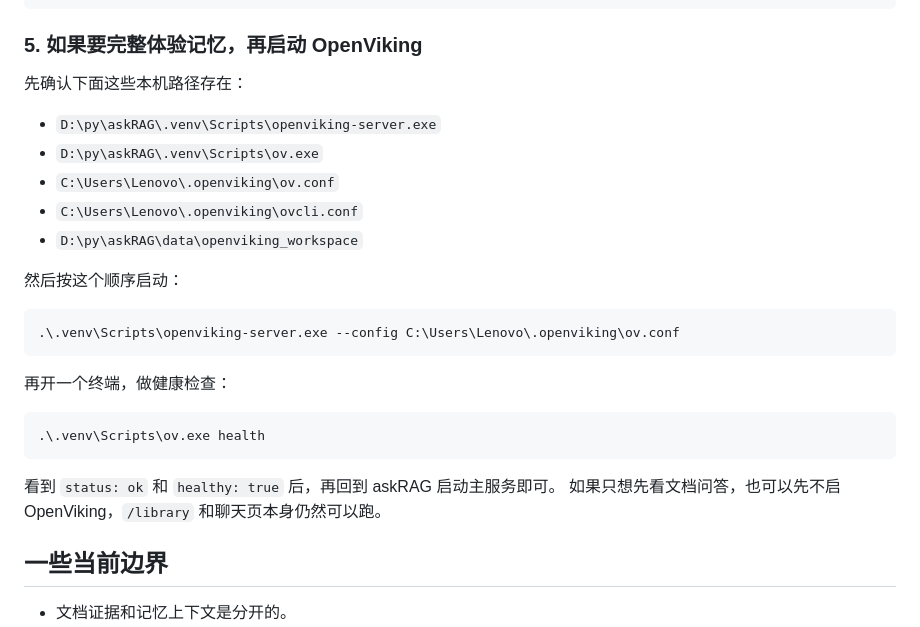
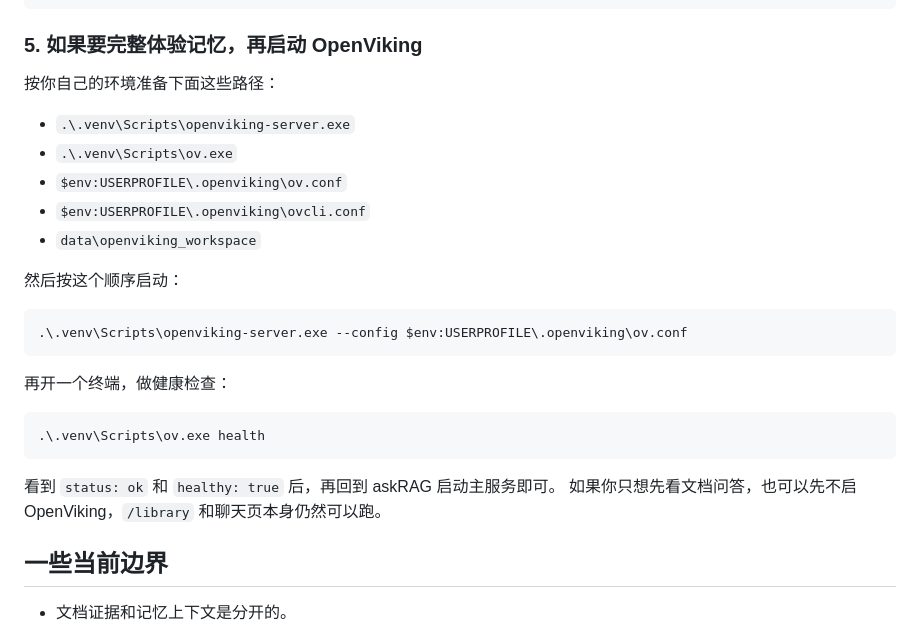
Before and after one commit to Zoean-z/askRAG, a Markdown page: README.md, the part around the change. GitHub-like rendering.

Commit message:
Generalize OpenViking README instructions

````diff
--- a/README.md
+++ b/README.md
@@ -87,18 +87,18 @@ Library: http://127.0.0.1:8001/library
 
 ### 5. 如果要完整体验记忆，再启动 OpenViking
 
-先确认下面这些本机路径存在：
+按你自己的环境准备下面这些路径：
 
-- `D:\py\askRAG\.venv\Scripts\openviking-server.exe`
-- `D:\py\askRAG\.venv\Scripts\ov.exe`
-- `C:\Users\Lenovo\.openviking\ov.conf`
-- `C:\Users\Lenovo\.openviking\ovcli.conf`
-- `D:\py\askRAG\data\openviking_workspace`
+- `.\.venv\Scripts\openviking-server.exe`
+- `.\.venv\Scripts\ov.exe`
+- `$env:USERPROFILE\.openviking\ov.conf`
+- `$env:USERPROFILE\.openviking\ovcli.conf`
+- `data\openviking_workspace`
 
 然后按这个顺序启动：
 
 ```powershell
-.\.venv\Scripts\openviking-server.exe --config C:\Users\Lenovo\.openviking\ov.conf
+.\.venv\Scripts\openviking-server.exe --config $env:USERPROFILE\.openviking\ov.conf
 ```
 
 再开一个终端，做健康检查：
@@ -108,7 +108,7 @@ Library: http://127.0.0.1:8001/library
 ```
 
 看到 `status: ok` 和 `healthy: true` 后，再回到 askRAG 启动主服务即可。
-如果只想先看文档问答，也可以先不启 OpenViking，`/library` 和聊天页本身仍然可以跑。
+如果你只想先看文档问答，也可以先不启 OpenViking，`/library` 和聊天页本身仍然可以跑。
 
 ## 一些当前边界
 
````
